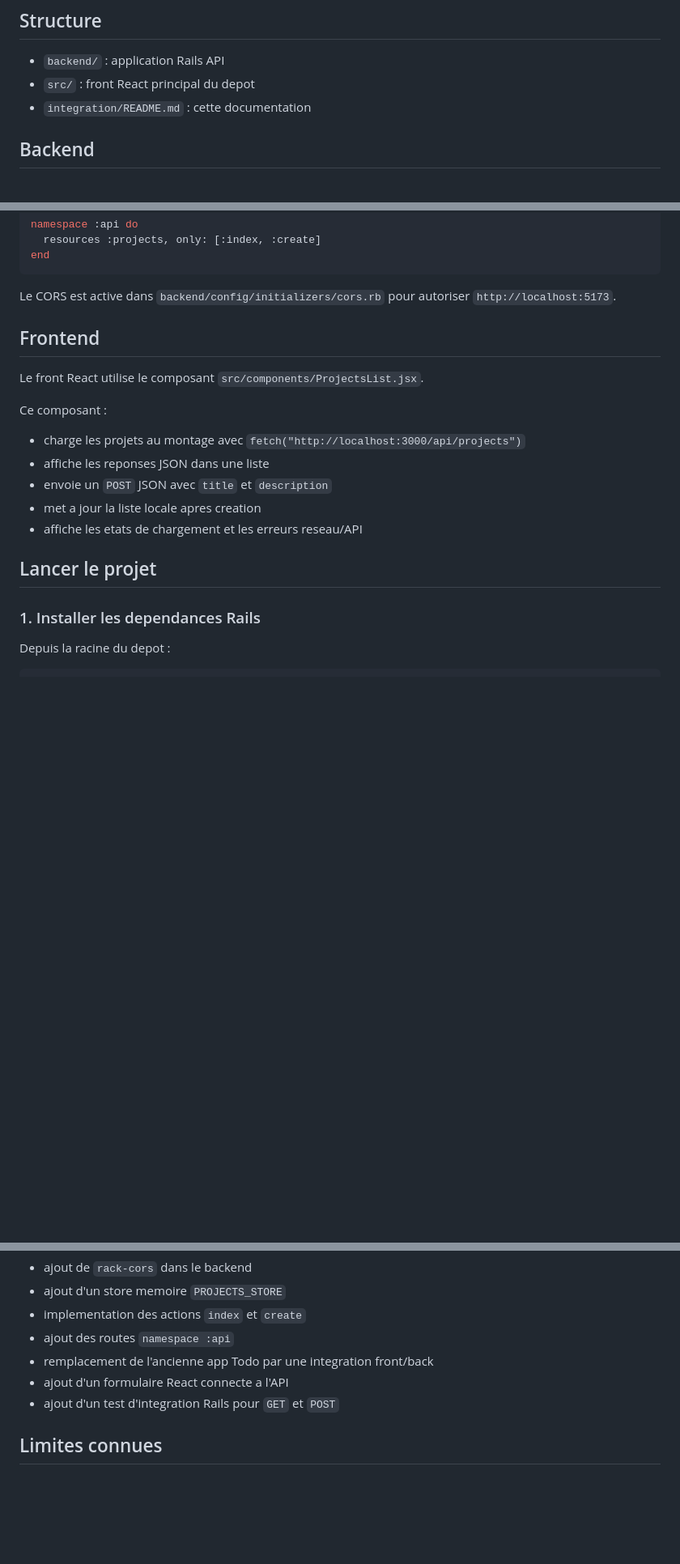
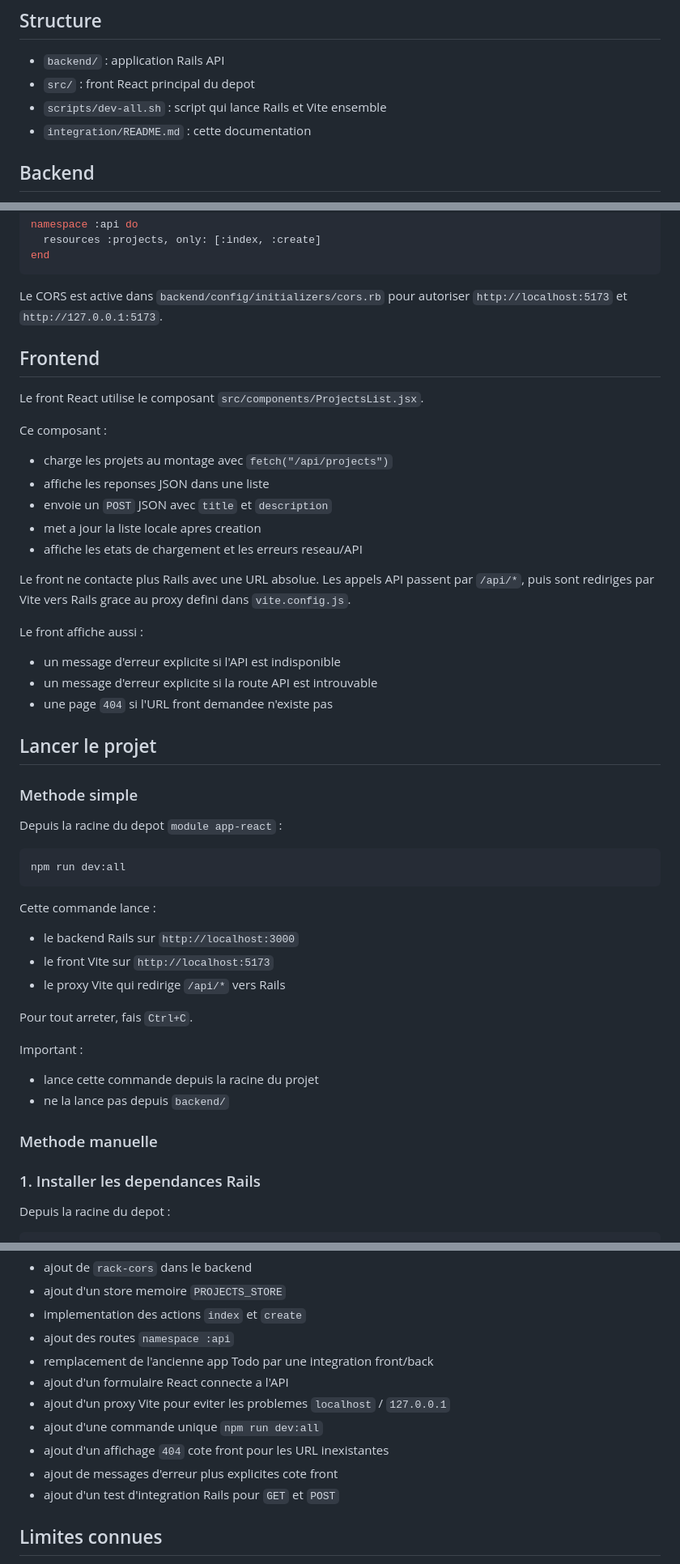
Before and after one commit to wiwi240/firstreactapp, a Markdown page: integration/README.md, 3 parts joined by grey strips. Shown at 81% size. GitHub-like rendering; blank space fills up the shorter version.

````diff
--- a/integration/README.md
+++ b/integration/README.md
@@ -13,6 +13,7 @@ Le stockage est volontairement fait en memoire pour rester sur un MVP d'integrat
 
 - `backend/` : application Rails API
 - `src/` : front React principal du depot
+- `scripts/dev-all.sh` : script qui lance Rails et Vite ensemble
 - `integration/README.md` : cette documentation
 
 ## Backend
@@ -30,7 +31,7 @@ namespace :api do
 end
 ```
 
-Le CORS est active dans `backend/config/initializers/cors.rb` pour autoriser `http://localhost:5173`.
+Le CORS est active dans `backend/config/initializers/cors.rb` pour autoriser `http://localhost:5173` et `http://127.0.0.1:5173`.
 
 ## Frontend
 
@@ -38,13 +39,45 @@ Le front React utilise le composant `src/components/ProjectsList.jsx`.
 
 Ce composant :
 
-- charge les projets au montage avec `fetch("http://localhost:3000/api/projects")`
+- charge les projets au montage avec `fetch("/api/projects")`
 - affiche les reponses JSON dans une liste
 - envoie un `POST` JSON avec `title` et `description`
 - met a jour la liste locale apres creation
 - affiche les etats de chargement et les erreurs reseau/API
 
+Le front ne contacte plus Rails avec une URL absolue.
+Les appels API passent par `/api/*`, puis sont rediriges par Vite vers Rails grace au proxy defini dans `vite.config.js`.
+
+Le front affiche aussi :
+
+- un message d'erreur explicite si l'API est indisponible
+- un message d'erreur explicite si la route API est introuvable
+- une page `404` si l'URL front demandee n'existe pas
+
 ## Lancer le projet
+
+### Methode simple
+
+Depuis la racine du depot `module app-react` :
+
+```bash
+npm run dev:all
+```
+
+Cette commande lance :
+
+- le backend Rails sur `http://localhost:3000`
+- le front Vite sur `http://localhost:5173`
+- le proxy Vite qui redirige `/api/*` vers Rails
+
+Pour tout arreter, fais `Ctrl+C`.
+
+Important :
+
+- lance cette commande depuis la racine du projet
+- ne la lance pas depuis `backend/`
+
+### Methode manuelle
 
 ### 1. Installer les dependances Rails
 
@@ -110,6 +156,10 @@ Les modifications appliquees manuellement et relues sont les suivantes :
 - ajout des routes `namespace :api`
 - remplacement de l'ancienne app Todo par une integration front/back
 - ajout d'un formulaire React connecte a l'API
+- ajout d'un proxy Vite pour eviter les problemes `localhost` / `127.0.0.1`
+- ajout d'une commande unique `npm run dev:all`
+- ajout d'un affichage `404` cote front pour les URL inexistantes
+- ajout de messages d'erreur plus explicites cote front
 - ajout d'un test d'integration Rails pour `GET` et `POST`
 
 ## Limites connues
````
Also changed, not shown: other parts of integration/README.md (+13 -0 lines), README.md (deleted, +0 -158 lines).
